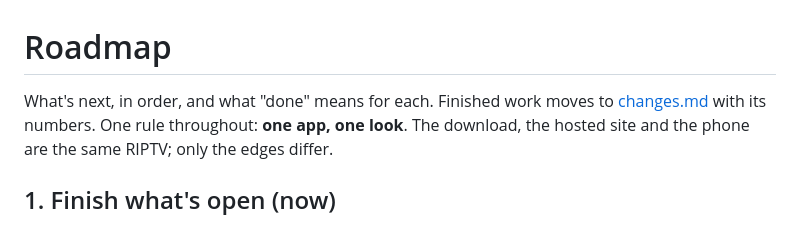
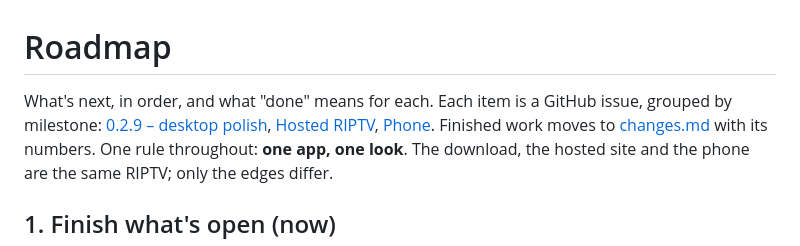
Before and after one commit to MoYusuf1/riptv, a Markdown page: docs/roadmap.md, the part around the change. Drawn GitHub-style.

```diff
--- a/docs/roadmap.md
+++ b/docs/roadmap.md
@@ -1,6 +1,9 @@
 # Roadmap
 
-What's next, in order, and what "done" means for each. Finished work moves to
+What's next, in order, and what "done" means for each. Each item is a GitHub issue, grouped by
+milestone: [0.2.9 – desktop polish](https://github.com/MoYusuf1/riptv/milestone/1),
+[Hosted RIPTV](https://github.com/MoYusuf1/riptv/milestone/2),
+[Phone](https://github.com/MoYusuf1/riptv/milestone/3). Finished work moves to
 [changes.md](changes.md) with its numbers. One rule throughout: **one app, one look**. The
 download, the hosted site and the phone are the same RIPTV; only the edges differ.
 
```
Also changed, not shown: docs/technical-breakdown.md (+17 -2 lines).
